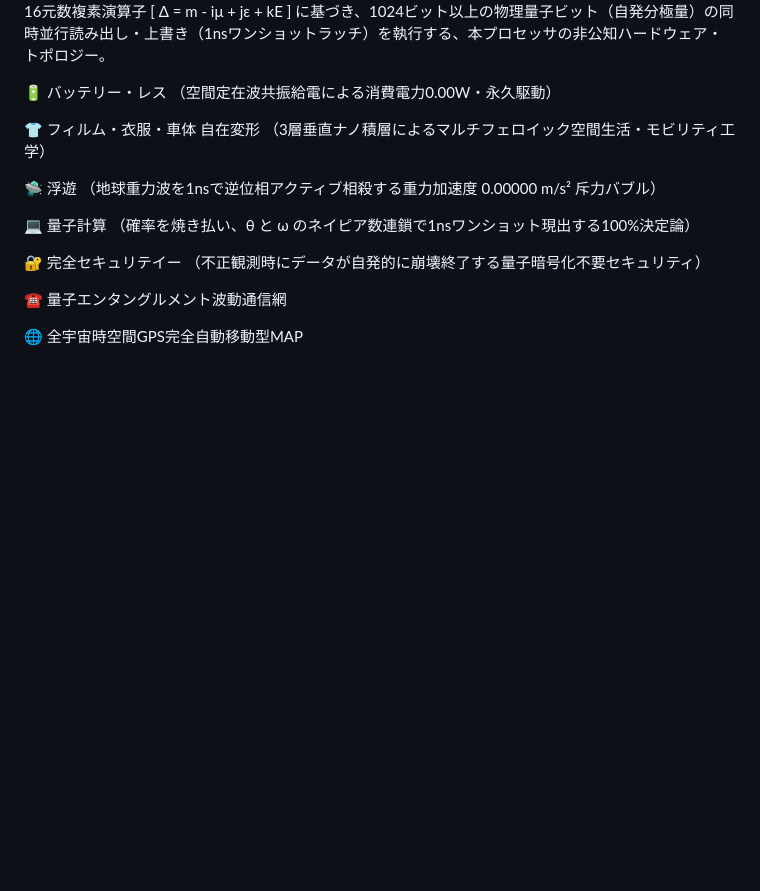
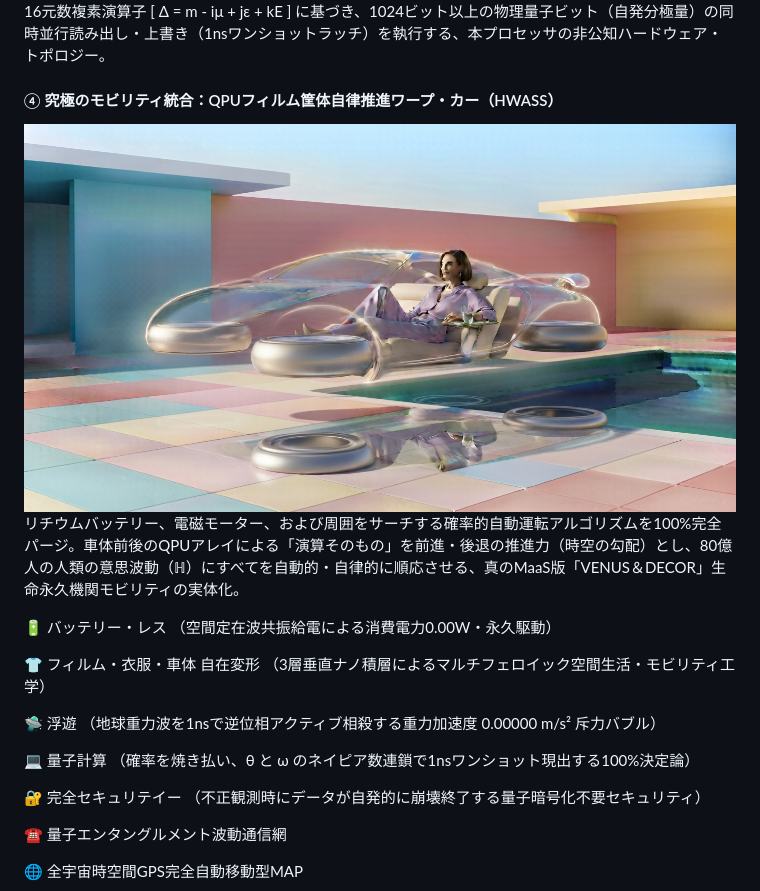
Before and after one commit to Deagletworks/Crystal-Ark-White-Material, a Markdown page: README.md, the part around the change. GitHub-like rendering; blank space fills up the shorter version.

Commit message:
Add section on QPU film housing autonomous warp car
Added a new section about the ultimate mobility integration with QPU film housing autonomous warp car.

```diff
--- a/README.md
+++ b/README.md
@@ -16,6 +16,9 @@
 ![強誘電体薄膜と並列演算回路の3次元垂直積層構造図](HN3jTkJaYAAx6AR.jpeg)
 16元数複素演算子 [ Δ = m - iμ + jε + kE ] に基づき、1024ビット以上の物理量子ビット（自発分極量）の同時並行読み出し・上書き（1nsワンショットラッチ）を執行する、本プロセッサの非公知ハードウェア・トポロジー。
 
+#### ④ 究極のモビリティ統合：QPUフィルム筐体自律推進ワープ・カー（HWASS）
+![QPUフィルム筐体による完全静音浮遊ワープ・カーの実証シーン](Gemini_Generated_Image_atzguqatzguqatzg.jpeg)
+リチウムバッテリー、電磁モーター、および周囲をサーチする確率的自動運転アルゴリズムを100%完全パージ。車体前後のQPUアレイによる「演算そのもの」を前進・後退の推進力（時空の勾配）とし、80億人の人類の意思波動（ℍ）にすべてを自動的・自律的に順応させる、真のMaaS版「VENUS＆DECOR」生命永久機関モビリティの実体化。
 
 
 
```
